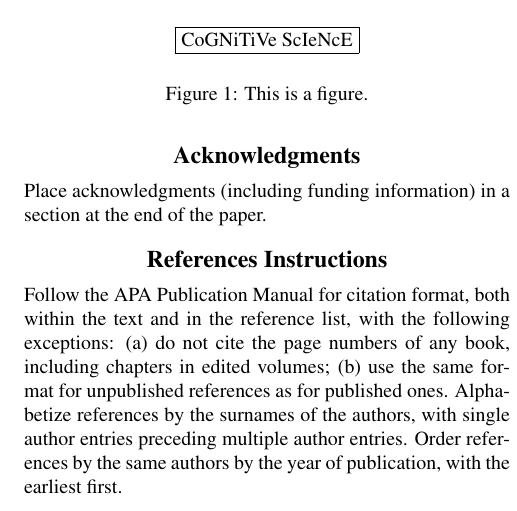
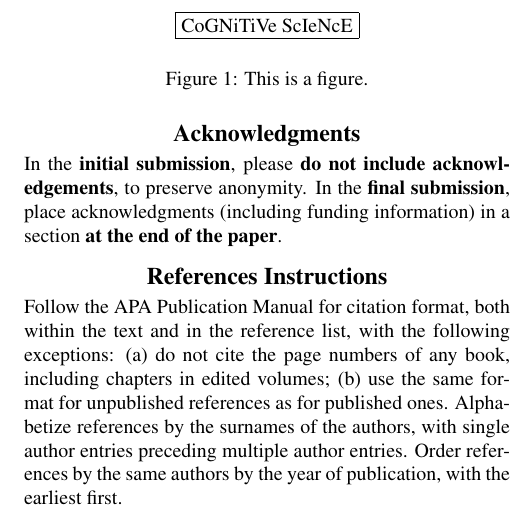
Before and after one commit to rlevy/cogsci-template, a LaTeX paper (cogsci_template.tex): part of one column of page 2 of 2, cut so that both start at the same text. Compiled offline with pdfLaTeX.

Commit message:
Updated 6-page submission templates to clarify that there should be no acknowledgements in the initial submission of the paper.

```diff
--- a/cogsci_template.tex
+++ b/cogsci_template.tex
@@ -205,8 +205,10 @@ you may set wide figures across both columns.
 
 \section{Acknowledgments}
 
-Place acknowledgments (including funding information) in a section at
-the end of the paper.
+In the \textbf{initial submission}, please \textbf{do not include
+  acknowledgements}, to preserve anonymity.  In the \textbf{final submission},
+place acknowledgments (including funding information) in a section \textbf{at
+the end of the paper}.
 
 
 \section{References Instructions}
```
Also changed, not shown: cogsci_template.pdf, 1 other file.
